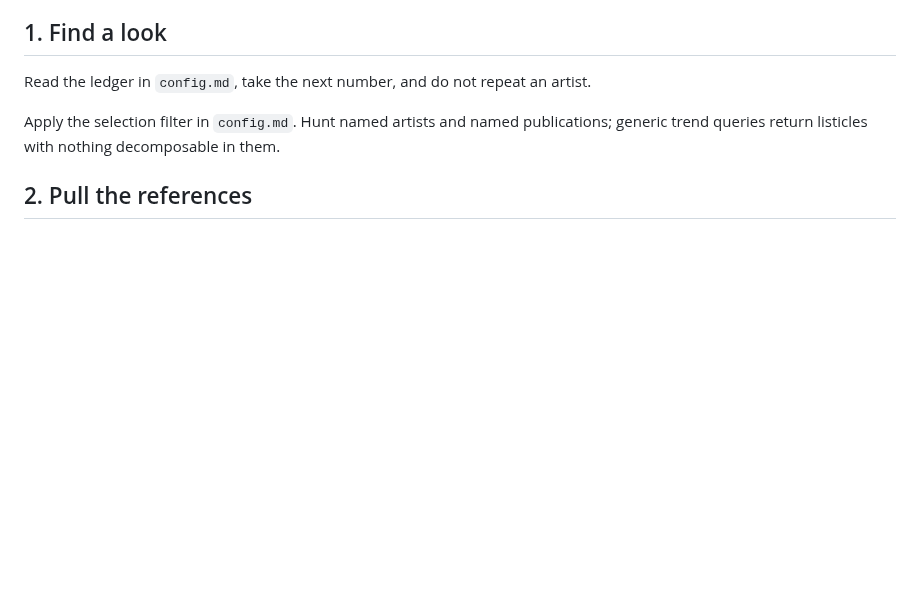
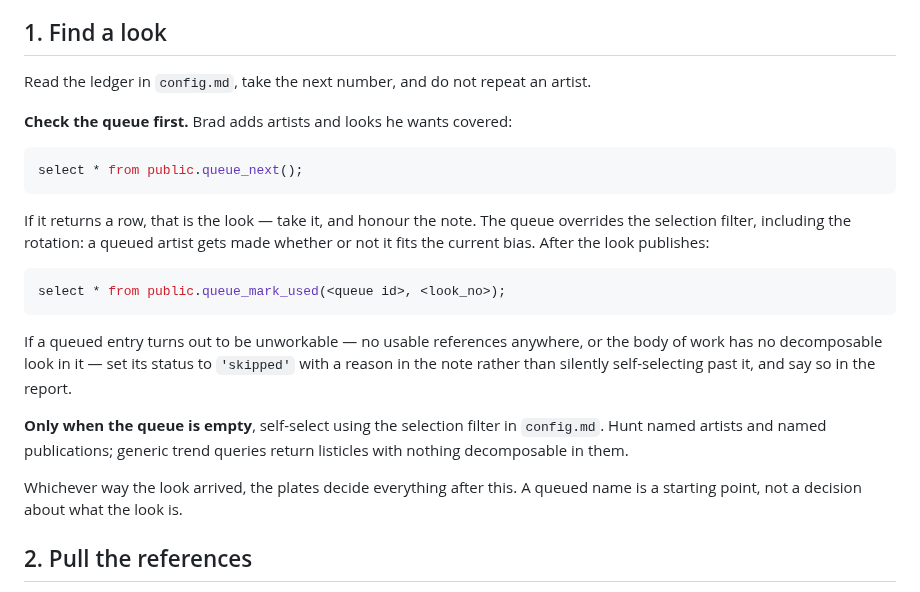
Before and after one commit to bradhall4/Look-Library, a Markdown page: docs/run-procedure.md, the part around the change. Drawn GitHub-style; blank space fills up the shorter version.

Commit message:
Add a request queue; the run takes from it before self-selecting
Brad wants to drop artists and looks in periodically rather than have
every run self-select.

public.queue holds artist, note, source_url and status
(pending/used/skipped), with queue_add(), queue_next() and
queue_mark_used(). RLS on with no policies — operational data, not public.

Step 1 of run-procedure now checks the queue first. A queued artist
overrides the selection filter including the rotation: if Brad asked for
it, it gets made whether or not it fits the current bias. An entry that
turns out to be unworkable is marked 'skipped' with a reason rather than
being silently passed over.

The queued name is a starting point, not a decision about what the look
is — the plates still settle that.

Also records that many artist links are not fetchable. Instagram is
login-walled, and a share link carrying an stkn token is scoped to one
person's session and should not be stored; source_url takes a durable
public page instead.

First entry: Angelo Cerisara, director, Biscuit Filmworks and Puro.

Co-Authored-By: Claude Opus 5 <noreply@anthropic.com>

````diff
--- a/docs/run-procedure.md
+++ b/docs/run-procedure.md
@@ -22,8 +22,30 @@ and the others belong to a different account. Anything else, stop.
 
 Read the ledger in `config.md`, take the next number, and do not repeat an artist.
 
-Apply the selection filter in `config.md`. Hunt named artists and named publications; generic
-trend queries return listicles with nothing decomposable in them.
+**Check the queue first.** Brad adds artists and looks he wants covered:
+
+```sql
+select * from public.queue_next();
+```
+
+If it returns a row, that is the look — take it, and honour the note. The queue overrides the
+selection filter, including the rotation: a queued artist gets made whether or not it fits the
+current bias. After the look publishes:
+
+```sql
+select * from public.queue_mark_used(<queue id>, <look_no>);
+```
+
+If a queued entry turns out to be unworkable — no usable references anywhere, or the body of
+work has no decomposable look in it — set its status to `'skipped'` with a reason in the note
+rather than silently self-selecting past it, and say so in the report.
+
+**Only when the queue is empty**, self-select using the selection filter in `config.md`. Hunt
+named artists and named publications; generic trend queries return listicles with nothing
+decomposable in them.
+
+Whichever way the look arrived, the plates decide everything after this. A queued name is a
+starting point, not a decision about what the look is.
 
 ## 2. Pull the references
 
````
Also changed, not shown: docs/how-it-runs.md (+18 -0 lines).
